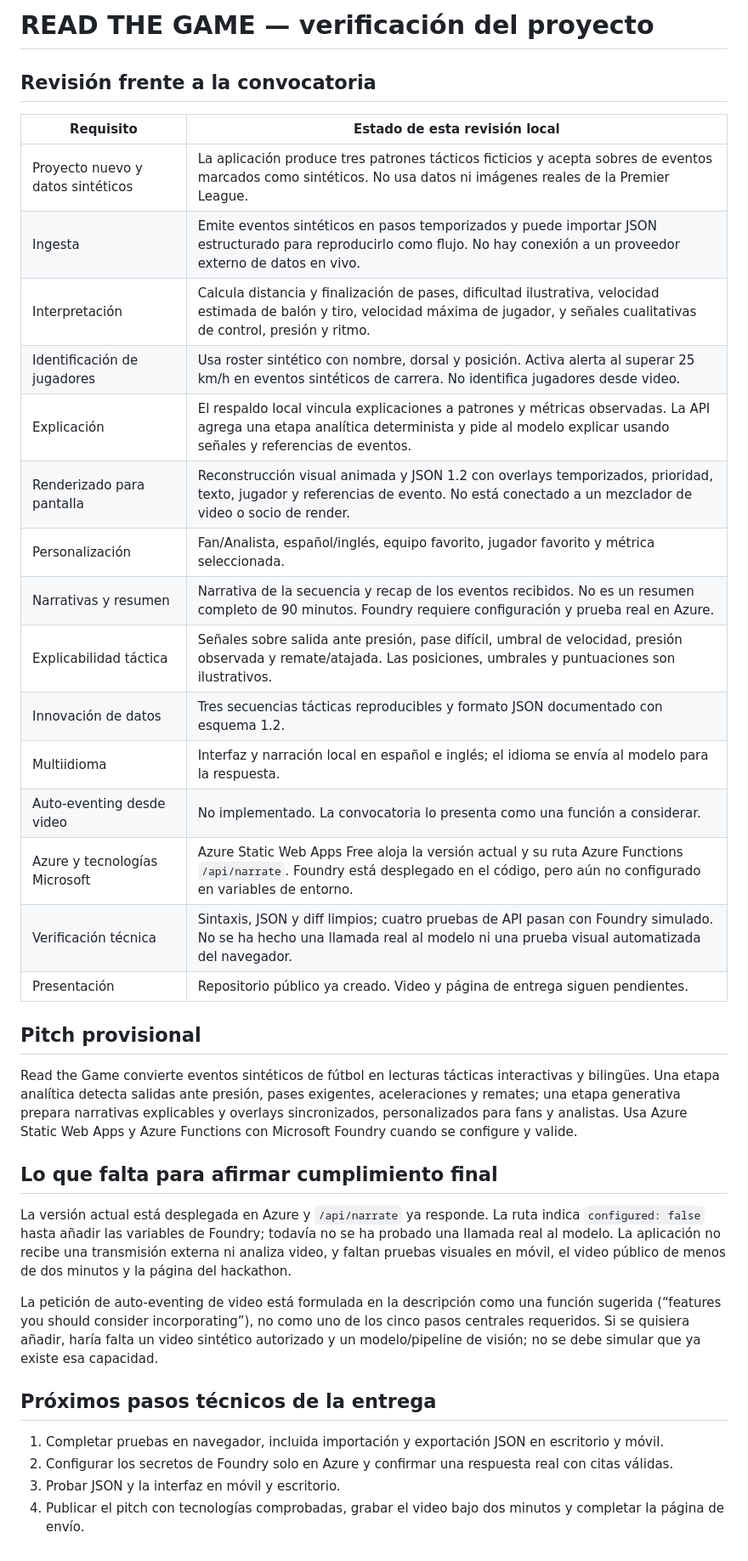
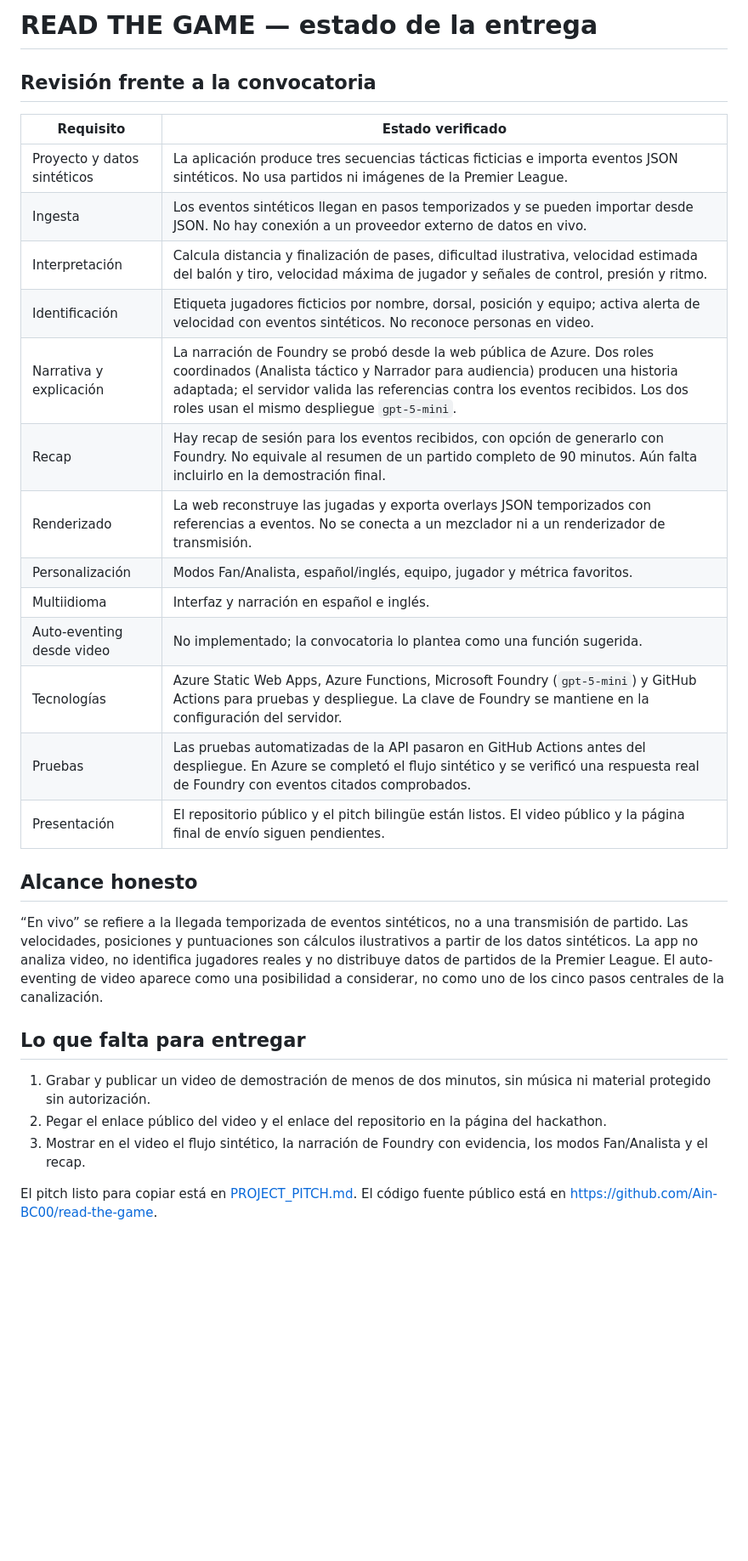
Before and after one commit to Ain-BC00/read-the-game, a Markdown page: SUBMISSION_STATUS.md, the part around the change. Shown at 85% size. GitHub-like rendering; blank space fills up the shorter version.

Commit message:
Refresh hackathon submission checklist

```diff
--- a/SUBMISSION_STATUS.md
+++ b/SUBMISSION_STATUS.md
@@ -1,38 +1,31 @@
-# READ THE GAME — verificación del proyecto
+# READ THE GAME — estado de la entrega
 
 ## Revisión frente a la convocatoria
 
-| Requisito | Estado de esta revisión local |
+| Requisito | Estado verificado |
 |---|---|
-| Proyecto nuevo y datos sintéticos | La aplicación produce tres patrones tácticos ficticios y acepta sobres de eventos marcados como sintéticos. No usa datos ni imágenes reales de la Premier League. |
-| Ingesta | Emite eventos sintéticos en pasos temporizados y puede importar JSON estructurado para reproducirlo como flujo. No hay conexión a un proveedor externo de datos en vivo. |
-| Interpretación | Calcula distancia y finalización de pases, dificultad ilustrativa, velocidad estimada de balón y tiro, velocidad máxima de jugador, y señales cualitativas de control, presión y ritmo. |
-| Identificación de jugadores | Usa roster sintético con nombre, dorsal y posición. Activa alerta al superar 25 km/h en eventos sintéticos de carrera. No identifica jugadores desde video. |
-| Explicación | El respaldo local vincula explicaciones a patrones y métricas observadas. La API agrega una etapa analítica determinista y pide al modelo explicar usando señales y referencias de eventos. |
-| Renderizado para pantalla | Reconstrucción visual animada y JSON 1.2 con overlays temporizados, prioridad, texto, jugador y referencias de evento. No está conectado a un mezclador de video o socio de render. |
-| Personalización | Fan/Analista, español/inglés, equipo favorito, jugador favorito y métrica seleccionada. |
-| Narrativas y resumen | Narrativa de la secuencia y recap de los eventos recibidos. No es un resumen completo de 90 minutos. Foundry requiere configuración y prueba real en Azure. |
-| Explicabilidad táctica | Señales sobre salida ante presión, pase difícil, umbral de velocidad, presión observada y remate/atajada. Las posiciones, umbrales y puntuaciones son ilustrativos. |
-| Innovación de datos | Tres secuencias tácticas reproducibles y formato JSON documentado con esquema 1.2. |
-| Multiidioma | Interfaz y narración local en español e inglés; el idioma se envía al modelo para la respuesta. |
-| Auto-eventing desde video | No implementado. La convocatoria lo presenta como una función a considerar. |
-| Azure y tecnologías Microsoft | Azure Static Web Apps Free aloja la versión actual y su ruta Azure Functions `/api/narrate`. Foundry está desplegado en el código, pero aún no configurado en variables de entorno. |
-| Verificación técnica | Sintaxis, JSON y diff limpios; cuatro pruebas de API pasan con Foundry simulado. No se ha hecho una llamada real al modelo ni una prueba visual automatizada del navegador. |
-| Presentación | Repositorio público ya creado. Video y página de entrega siguen pendientes. |
+| Proyecto y datos sintéticos | La aplicación produce tres secuencias tácticas ficticias e importa eventos JSON sintéticos. No usa partidos ni imágenes de la Premier League. |
+| Ingesta | Los eventos sintéticos llegan en pasos temporizados y se pueden importar desde JSON. No hay conexión a un proveedor externo de datos en vivo. |
+| Interpretación | Calcula distancia y finalización de pases, dificultad ilustrativa, velocidad estimada del balón y tiro, velocidad máxima de jugador y señales de control, presión y ritmo. |
+| Identificación | Etiqueta jugadores ficticios por nombre, dorsal, posición y equipo; activa alerta de velocidad con eventos sintéticos. No reconoce personas en video. |
+| Narrativa y explicación | La narración de Foundry se probó desde la web pública de Azure. Dos roles coordinados (Analista táctico y Narrador para audiencia) producen una historia adaptada; el servidor valida las referencias contra los eventos recibidos. Los dos roles usan el mismo despliegue `gpt-5-mini`. |
+| Recap | Hay recap de sesión para los eventos recibidos, con opción de generarlo con Foundry. No equivale al resumen de un partido completo de 90 minutos. Aún falta incluirlo en la demostración final. |
+| Renderizado | La web reconstruye las jugadas y exporta overlays JSON temporizados con referencias a eventos. No se conecta a un mezclador ni a un renderizador de transmisión. |
+| Personalización | Modos Fan/Analista, español/inglés, equipo, jugador y métrica favoritos. |
+| Multiidioma | Interfaz y narración en español e inglés. |
+| Auto-eventing desde video | No implementado; la convocatoria lo plantea como una función sugerida. |
+| Tecnologías | Azure Static Web Apps, Azure Functions, Microsoft Foundry (`gpt-5-mini`) y GitHub Actions para pruebas y despliegue. La clave de Foundry se mantiene en la configuración del servidor. |
+| Pruebas | Las pruebas automatizadas de la API pasaron en GitHub Actions antes del despliegue. En Azure se completó el flujo sintético y se verificó una respuesta real de Foundry con eventos citados comprobados. |
+| Presentación | El repositorio público y el pitch bilingüe están listos. El video público y la página final de envío siguen pendientes. |
 
-## Pitch provisional
+## Alcance honesto
 
-Read the Game convierte eventos sintéticos de fútbol en lecturas tácticas interactivas y bilingües. Una etapa analítica detecta salidas ante presión, pases exigentes, aceleraciones y remates; una etapa generativa prepara narrativas explicables y overlays sincronizados, personalizados para fans y analistas. Usa Azure Static Web Apps y Azure Functions con Microsoft Foundry cuando se configure y valide.
+“En vivo” se refiere a la llegada temporizada de eventos sintéticos, no a una transmisión de partido. Las velocidades, posiciones y puntuaciones son cálculos ilustrativos a partir de los datos sintéticos. La app no analiza video, no identifica jugadores reales y no distribuye datos de partidos de la Premier League. El auto-eventing de video aparece como una posibilidad a considerar, no como uno de los cinco pasos centrales de la canalización.
 
-## Lo que falta para afirmar cumplimiento final
+## Lo que falta para entregar
 
-La versión actual está desplegada en Azure y `/api/narrate` ya responde. La ruta indica `configured: false` hasta añadir las variables de Foundry; todavía no se ha probado una llamada real al modelo. La aplicación no recibe una transmisión externa ni analiza video, y faltan pruebas visuales en móvil, el video público de menos de dos minutos y la página del hackathon.
+1. Grabar y publicar un video de demostración de menos de dos minutos, sin música ni material protegido sin autorización.
+2. Pegar el enlace público del video y el enlace del repositorio en la página del hackathon.
+3. Mostrar en el video el flujo sintético, la narración de Foundry con evidencia, los modos Fan/Analista y el recap.
 
-La petición de auto-eventing de video está formulada en la descripción como una función sugerida (“features you should consider incorporating”), no como uno de los cinco pasos centrales requeridos. Si se quisiera añadir, haría falta un video sintético autorizado y un modelo/pipeline de visión; no se debe simular que ya existe esa capacidad.
-
-## Próximos pasos técnicos de la entrega
-
-1. Completar pruebas en navegador, incluida importación y exportación JSON en escritorio y móvil.
-2. Configurar los secretos de Foundry solo en Azure y confirmar una respuesta real con citas válidas.
-3. Probar JSON y la interfaz en móvil y escritorio.
-4. Publicar el pitch con tecnologías comprobadas, grabar el video bajo dos minutos y completar la página de envío.
+El pitch listo para copiar está en [PROJECT_PITCH.md](PROJECT_PITCH.md). El código fuente público está en https://github.com/Ain-BC00/read-the-game.
```
